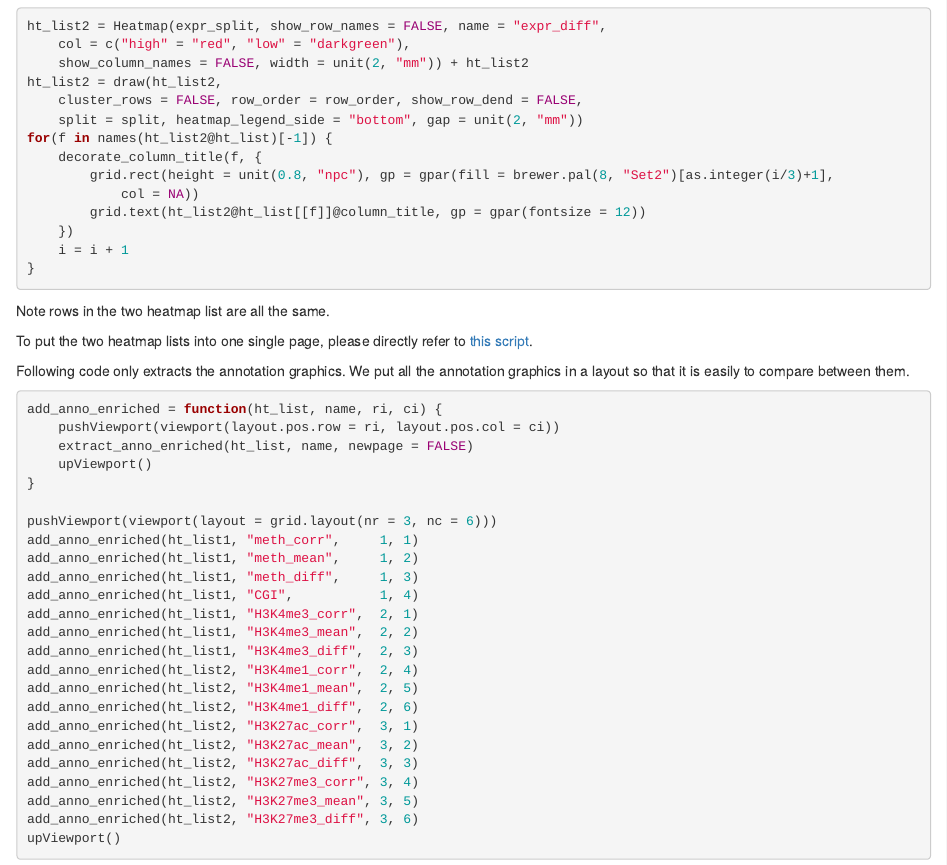
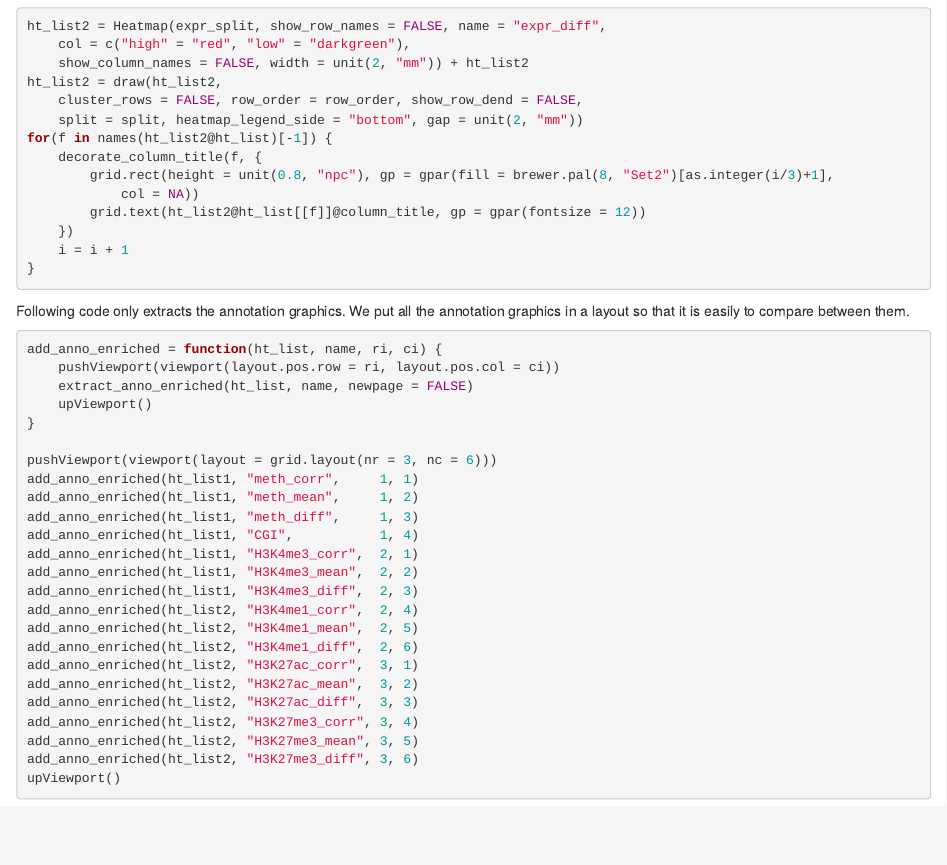
Before and after one commit to jokergoo/EnrichedHeatmap, an R Markdown document (vignettes/roadmap.Rmd): the page in a window 1100 px wide, from 9490 px down. Rendered offline with R 4.5, knitr and Pandoc, with nearby package versions; the code chunks are not run, so their results and figures are left out.

Commit message:
update vignette

````diff
--- a/vignettes/roadmap.Rmd
+++ b/vignettes/roadmap.Rmd
@@ -611,10 +611,6 @@ for(f in names(ht_list2@ht_list)[-1]) {
 }
 ```
 
-Note rows in the two heatmap list are all the same.
-
-To put the two heatmap lists into one single page, please directly refer to [this script](figure1.R).
-
 Following code only extracts the annotation graphics. We put all the annotation graphics in a layout so that
 it is easily to compare between them.
 
````
